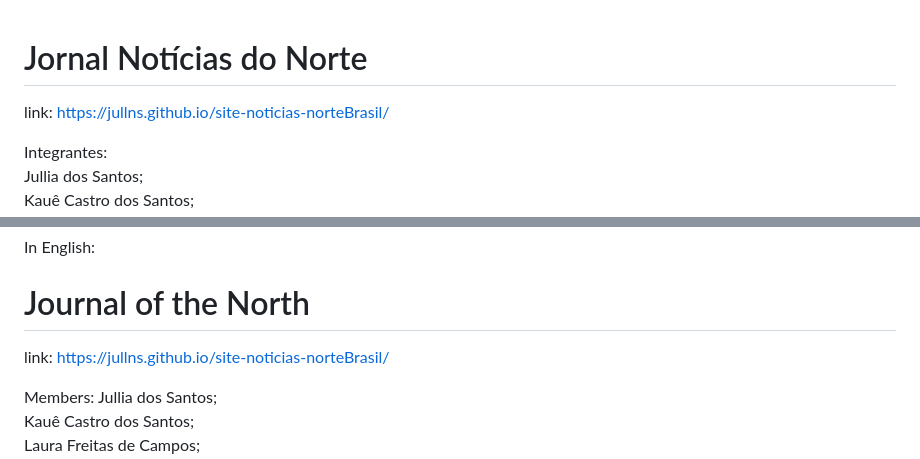
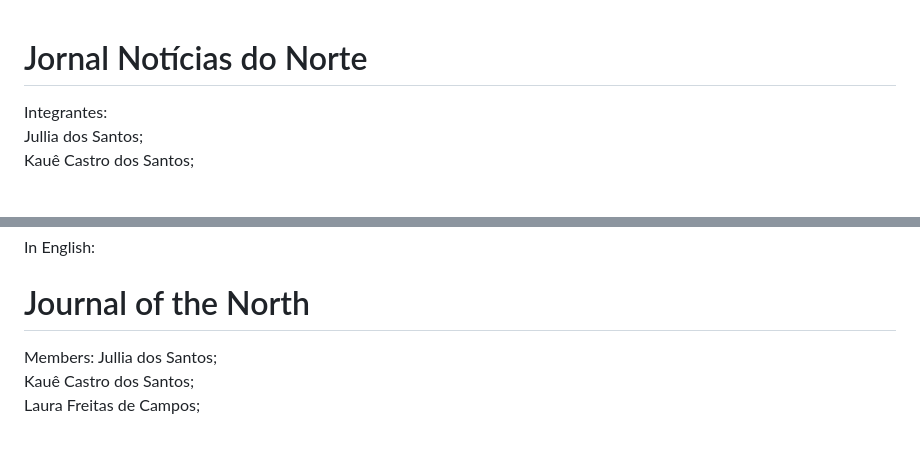
Before and after one commit to Jullns/site-noticias-norteBrasil, a Markdown page: README.md, 2 parts joined by grey strips. Drawn GitHub-style; blank space fills up the shorter version.

```diff
--- a/README.md
+++ b/README.md
@@ -1,7 +1,5 @@
 
 # Jornal Notícias do Norte
-
-link: https://jullns.github.io/site-noticias-norteBrasil/
 
 Integrantes:
 Jullia dos Santos;
@@ -38,8 +36,6 @@ In English:
 
 # Journal of the North
 
-link: https://jullns.github.io/site-noticias-norteBrasil/
-
 Members:
 Jullia dos Santos;
 Kauê Castro dos Santos;
```
